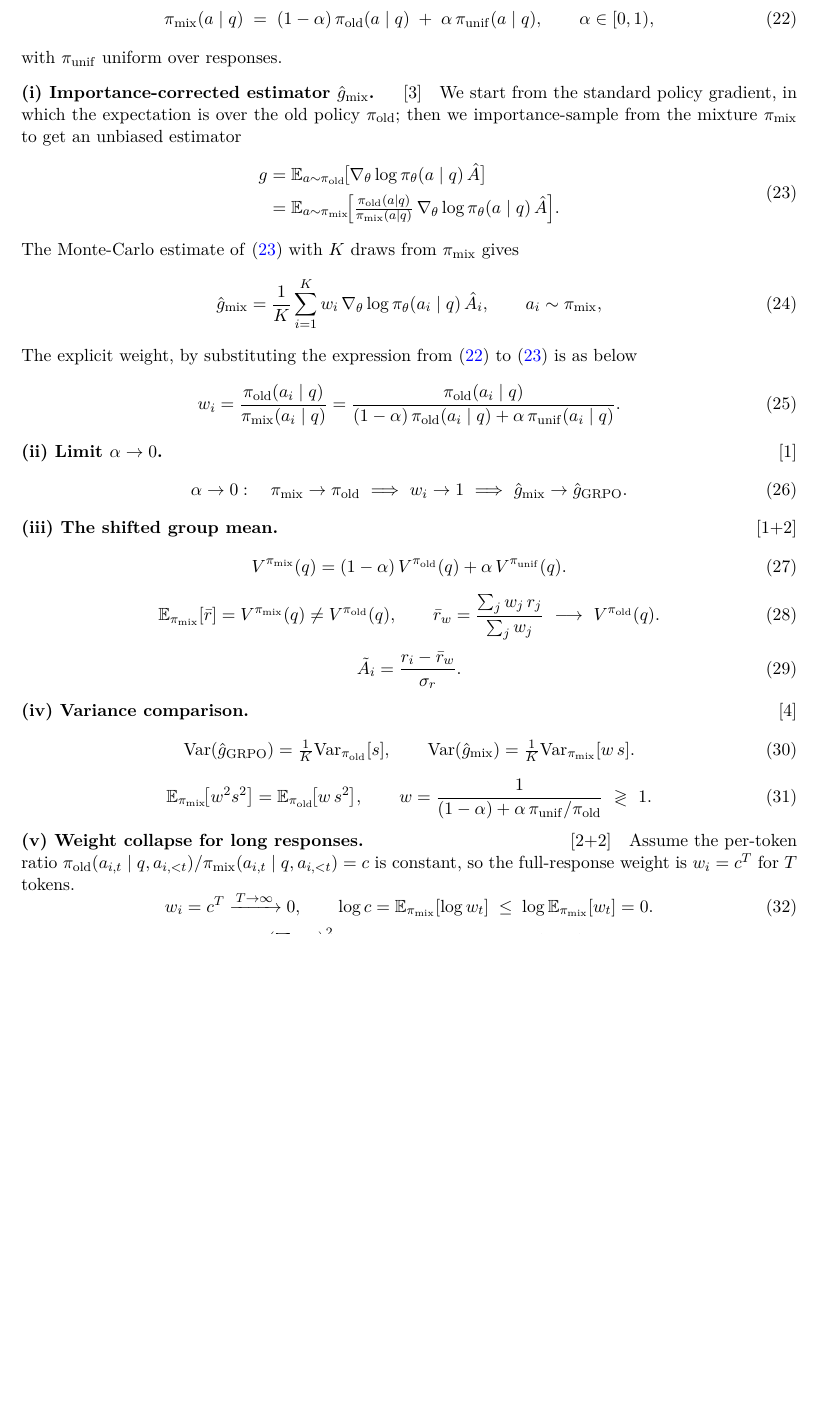
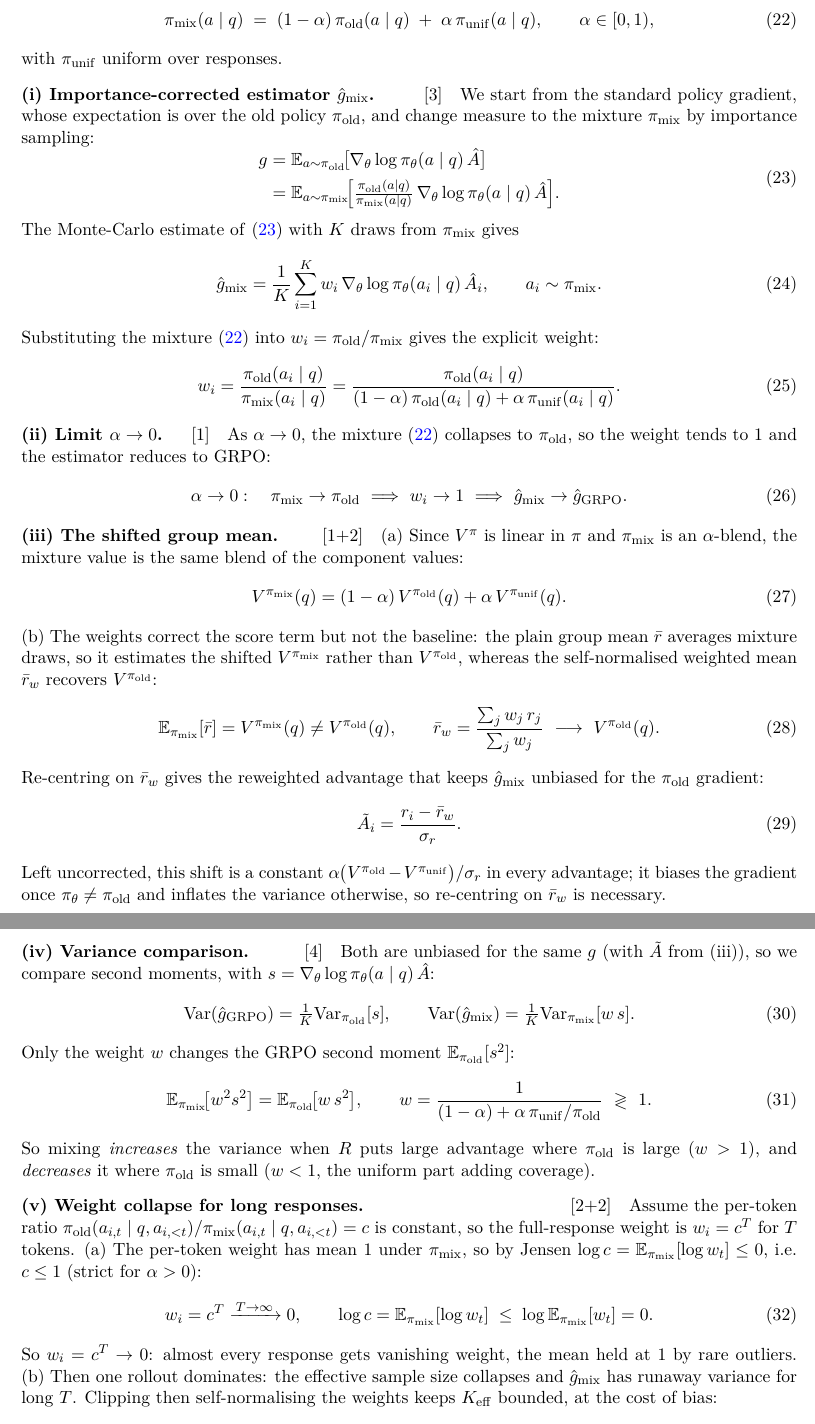
Before and after one commit to Sicheng-Ma/a8-chmawa, a LaTeX document (report/main.tex): part of page 9 of 10 before the commit and two parts of pages 9 and 10 of 11 after it, the two joined at a grey line, cut so that both start at the same text, the shorter picture padded with empty space. Compiled offline with pdfLaTeX.

Commit message:
I.4 Theory complete

```diff
--- a/report/main.tex
+++ b/report/main.tex
@@ -657,8 +657,8 @@ Consider instead the mixture proposal
 with $\pi_{\mathrm{unif}}$ uniform over responses.
 
 \paragraph{(i) Importance-corrected estimator $\hat g_{\mathrm{mix}}$. \hfill\textnormal{[3]}}
-We start from the standard policy gradient, in which the expectation is over the old policy $\pi_{\mathrm{old}}$;
-then we importance-sample from the mixture $\pi_{\mathrm{mix}}$ to get an unbiased estimator
+We start from the standard policy gradient, whose expectation is over the old policy $\pi_{\mathrm{old}}$,
+and change measure to the mixture $\pi_{\mathrm{mix}}$ by importance sampling:
 \begin{equation}
 \begin{aligned}
   g&=\mathbb{E}_{a\sim\pi_{\mathrm{old}}}\!\bigl[\nabla_\theta\log\pi_\theta(a\mid q)\,\hat A\bigr]\\
@@ -669,10 +669,10 @@ then we importance-sample from the mixture $\pi_{\mathrm{mix}}$ to get an unbias
 The Monte-Carlo estimate of \eqref{eq:q3-is} with $K$ draws from $\pi_{\mathrm{mix}}$ gives
 \begin{equation}
   \hat g_{\mathrm{mix}}=\frac1K\sum_{i=1}^K w_i\,\nabla_\theta\log\pi_\theta(a_i\mid q)\,\hat A_i,
-  \qquad a_i\sim\pi_{\mathrm{mix}},
+  \qquad a_i\sim\pi_{\mathrm{mix}}.
   \label{eq:q3-gmix}
 \end{equation}
-The explicit weight, by substituting the expression from \eqref{eq:q3-mix} to \eqref{eq:q3-is} is as below
+Substituting the mixture \eqref{eq:q3-mix} into $w_i=\pi_{\mathrm{old}}/\pi_{\mathrm{mix}}$ gives the explicit weight:
 \begin{equation}
   w_i=\frac{\pi_{\mathrm{old}}(a_i\mid q)}{\pi_{\mathrm{mix}}(a_i\mid q)}
      =\frac{\pi_{\mathrm{old}}(a_i\mid q)}{(1-\alpha)\,\pi_{\mathrm{old}}(a_i\mid q)+\alpha\,\pi_{\mathrm{unif}}(a_i\mid q)}.
@@ -680,7 +680,7 @@ The explicit weight, by substituting the expression from \eqref{eq:q3-mix} to \e
 \end{equation}
 
 \paragraph{(ii) Limit $\alpha\to0$. \hfill\textnormal{[1]}}
-% TODO (your reasoning): as $\alpha\to0$ the proposal, hence the weight, reduces to GRPO.
+As $\alpha\to0$, the mixture \eqref{eq:q3-mix} collapses to $\pi_{\mathrm{old}}$, so the weight tends to $1$ and the estimator reduces to GRPO:
 \begin{equation}
   \alpha\to0:\quad \pi_{\mathrm{mix}}\to\pi_{\mathrm{old}}\ \Longrightarrow\ w_i\to1
   \ \Longrightarrow\ \hat g_{\mathrm{mix}}\to\hat g_{\mathrm{GRPO}}.
@@ -688,54 +688,61 @@ The explicit weight, by substituting the expression from \eqref{eq:q3-mix} to \e
 \end{equation}
 
 \paragraph{(iii) The shifted group mean. \hfill\textnormal{[1+2]}}
-% TODO (a, your reasoning): linearity of the mixture.
+(a) Since $V^{\pi}$ is linear in $\pi$ and $\pi_{\mathrm{mix}}$ is an $\alpha$-blend, the mixture value is the same blend of the component values:
 \begin{equation}
   V^{\pi_{\mathrm{mix}}}(q)=(1-\alpha)\,V^{\pi_{\mathrm{old}}}(q)+\alpha\,V^{\pi_{\mathrm{unif}}}(q).
   \label{eq:q3-vmix}
 \end{equation}
-% TODO (b, your reasoning): the weights fix the SCORE term but not the baseline -- the plain group
-% mean of mixture samples estimates the shifted $V^{\pi_{\mathrm{mix}}}$, so $w_i$ alone are not enough.
+(b) The weights correct the score term but not the baseline: the plain group mean $\bar r$ averages
+mixture draws, so it estimates the shifted $V^{\pi_{\mathrm{mix}}}$ rather than $V^{\pi_{\mathrm{old}}}$,
+whereas the self-normalised weighted mean $\bar r_w$ recovers $V^{\pi_{\mathrm{old}}}$:
 \begin{equation}
   \mathbb{E}_{\pi_{\mathrm{mix}}}[\bar r]=V^{\pi_{\mathrm{mix}}}(q)\neq V^{\pi_{\mathrm{old}}}(q),
   \qquad
   \bar r_w=\frac{\sum_{j} w_j\,r_j}{\sum_{j} w_j}\ \longrightarrow\ V^{\pi_{\mathrm{old}}}(q).
   \label{eq:q3-baseline}
 \end{equation}
-% TODO (b): the reweighted advantage that restores unbiasedness (use $\bar r_w$ as the baseline).
+Re-centring on $\bar r_w$ gives the reweighted advantage that keeps $\hat g_{\mathrm{mix}}$ unbiased for the $\pi_{\mathrm{old}}$ gradient:
 \begin{equation}
   \tilde A_i=\frac{r_i-\bar r_w}{\sigma_r}.
   \label{eq:q3-Atilde}
 \end{equation}
+Left uncorrected, this shift is a constant $\alpha\bigl(V^{\pi_{\mathrm{old}}}-V^{\pi_{\mathrm{unif}}}\bigr)/\sigma_r$ in
+every advantage; it biases the gradient once $\pi_\theta\neq\pi_{\mathrm{old}}$ and inflates the variance
+otherwise, so re-centring on $\bar r_w$ is necessary.
 
 \paragraph{(iv) Variance comparison. \hfill\textnormal{[4]}}
-% TODO (your reasoning): both are unbiased for the same $g$ (with $\tilde A$), so compare second
-% moments; write $s=\nabla_\theta\log\pi_\theta(a\mid q)\,\hat A$ for the per-sample summand.
+Both are unbiased for the same $g$ (with $\tilde A$ from (iii)), so we compare second moments, with
+$s=\nabla_\theta\log\pi_\theta(a\mid q)\,\hat A$:
 \begin{equation}
   \mathrm{Var}(\hat g_{\mathrm{GRPO}})=\tfrac1K\mathrm{Var}_{\pi_{\mathrm{old}}}[s],\qquad
   \mathrm{Var}(\hat g_{\mathrm{mix}})=\tfrac1K\mathrm{Var}_{\pi_{\mathrm{mix}}}[w\,s].
   \label{eq:q3-var}
 \end{equation}
-% TODO (your reasoning): the only change is $w$ inside the second moment -- variance INCREASES if the
-% reward/advantage mass sits where $\pi_{\mathrm{old}}$ is large ($w>1$), DECREASES if it sits where
-% $\pi_{\mathrm{old}}$ is small ($w<1$, i.e. the uniform part improves coverage of the integrand).
+Only the weight $w$ changes the GRPO second moment $\mathbb{E}_{\pi_{\mathrm{old}}}[s^2]$:
 \begin{equation}
   \mathbb{E}_{\pi_{\mathrm{mix}}}\!\bigl[w^2 s^2\bigr]=\mathbb{E}_{\pi_{\mathrm{old}}}\!\bigl[w\,s^2\bigr],
   \qquad
   w=\frac{1}{(1-\alpha)+\alpha\,\pi_{\mathrm{unif}}/\pi_{\mathrm{old}}}\ \gtrless\ 1 .
   \label{eq:q3-var2}
 \end{equation}
+So mixing \emph{increases} the variance when $R$ puts large advantage where $\pi_{\mathrm{old}}$ is
+large ($w>1$), and \emph{decreases} it where $\pi_{\mathrm{old}}$ is small ($w<1$, the uniform part
+adding coverage).
 
 \paragraph{(v) Weight collapse for long responses. \hfill\textnormal{[2+2]}}
 Assume the per-token ratio $\pi_{\mathrm{old}}(a_{i,t}\mid q,a_{i,<t})/\pi_{\mathrm{mix}}(a_{i,t}\mid q,a_{i,<t})=c$ is constant, so the full-response weight is $w_i=c^{T}$ for $T$ tokens.
-% TODO (a, your reasoning): Jensen on the per-token log-weight gives $c<1$ (strict for $\alpha>0$),
-% so the full-response weight vanishes.
+(a) The per-token weight has mean $1$ under $\pi_{\mathrm{mix}}$, so by Jensen
+$\log c=\mathbb{E}_{\pi_{\mathrm{mix}}}[\log w_t]\le0$, i.e.\ $c\le1$ (strict for $\alpha>0$):
 \begin{equation}
   w_i=c^{T}\xrightarrow{\,T\to\infty\,}0,\qquad
   \log c=\mathbb{E}_{\pi_{\mathrm{mix}}}[\log w_t]\;\le\;\log\mathbb{E}_{\pi_{\mathrm{mix}}}[w_t]=0 .
   \label{eq:q3-collapse}
 \end{equation}
-% TODO (b, your reasoning): the weights become degenerate -- one rollout dominates, so the effective
-% sample size collapses; one fix (clip + self-normalise) caps the variance at the cost of bias.
+So $w_i=c^{T}\to0$: almost every response gets vanishing weight, the mean held at $1$ by rare outliers.
+(b) Then one rollout dominates: the effective sample size collapses and $\hat g_{\mathrm{mix}}$ has
+runaway variance for long $T$. Clipping then self-normalising the weights keeps $K_{\mathrm{eff}}$
+bounded, at the cost of bias:
 \begin{equation}
   K_{\mathrm{eff}}=\frac{\bigl(\sum_i w_i\bigr)^2}{\sum_i w_i^2}\xrightarrow{\,T\to\infty\,}1,
   \qquad
```
Also changed, not shown: 1 other file.
